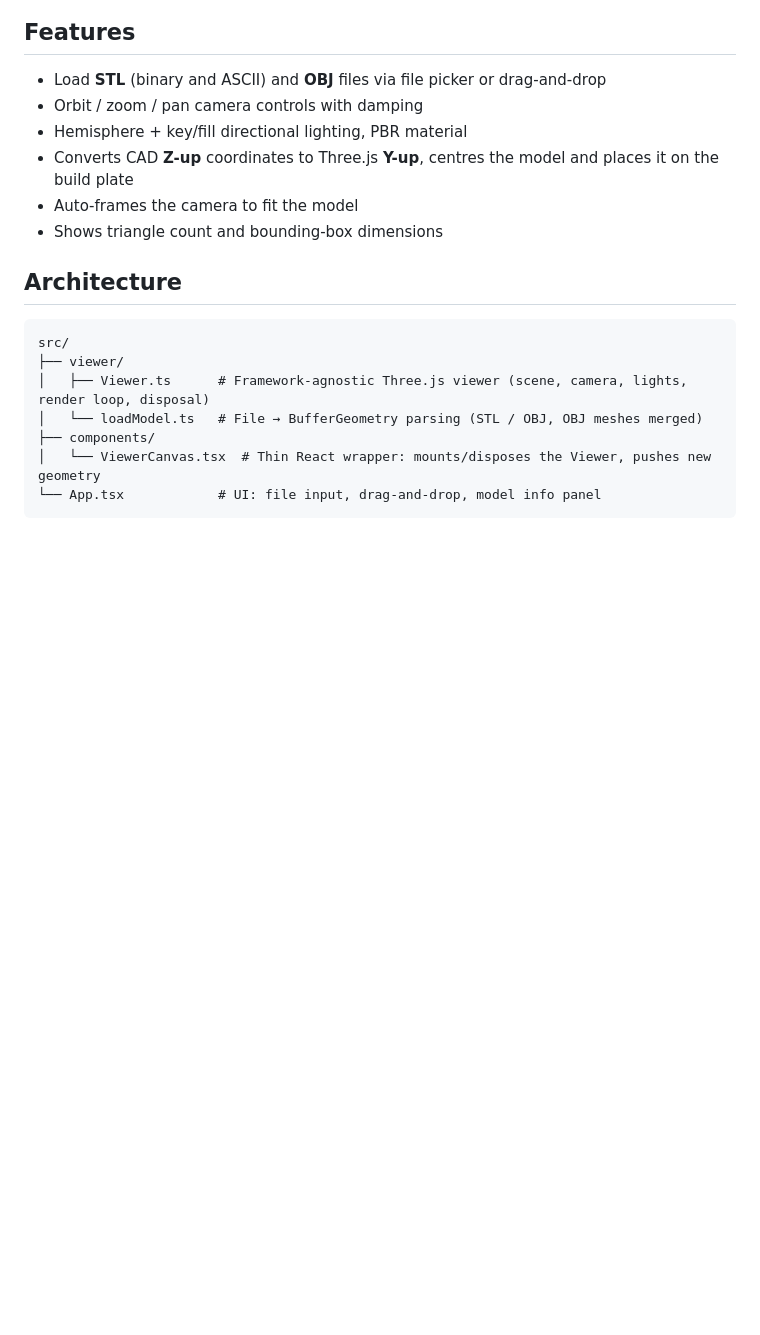
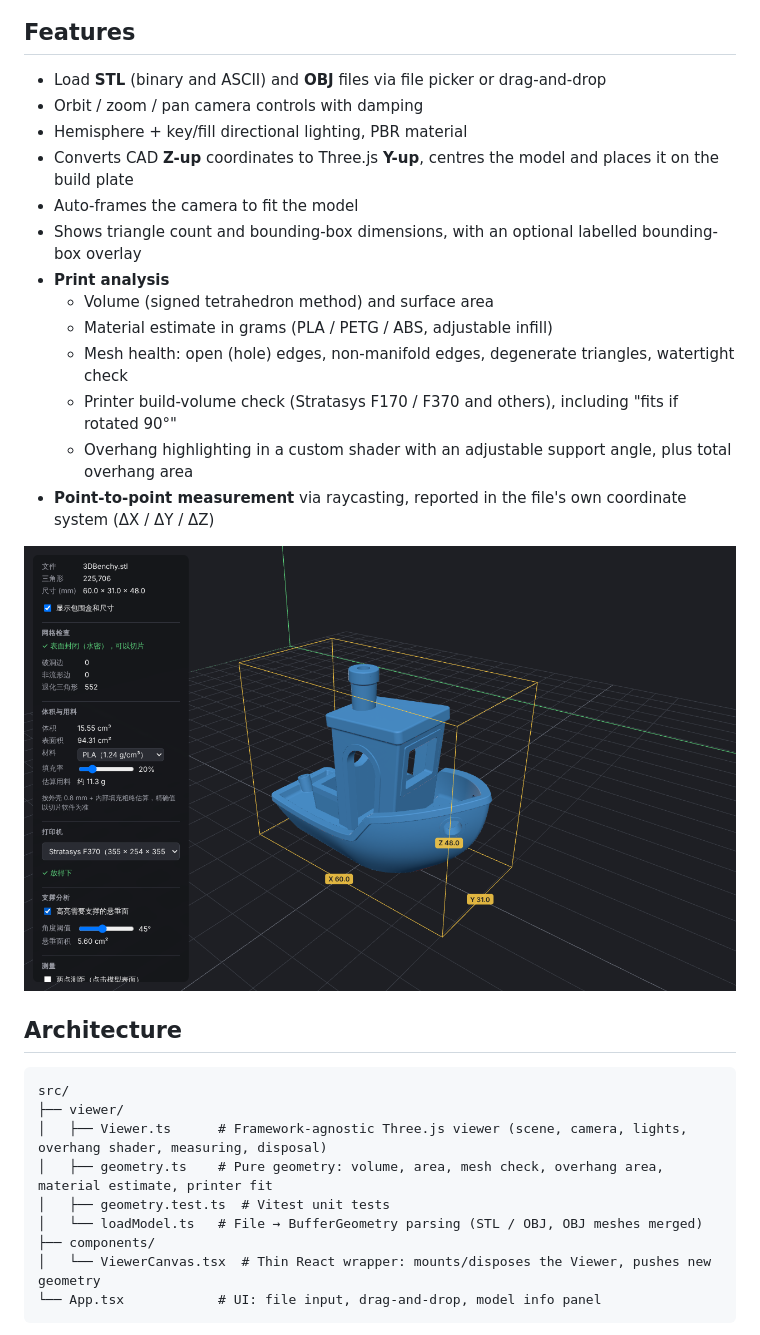
Before and after one commit to AliceWWei/StlViewer, a Markdown page: README.md, the part around one of its changes. Rendered like a GitHub page; pictures changed too: docs/analysis.png (added); blank space fills up the shorter version.

````diff
--- a/README.md
+++ b/README.md
@@ -13,14 +13,25 @@ A browser-based 3D model viewer for 3D-printing files, built with **React + Type
 - Hemisphere + key/fill directional lighting, PBR material
 - Converts CAD **Z-up** coordinates to Three.js **Y-up**, centres the model and places it on the build plate
 - Auto-frames the camera to fit the model
-- Shows triangle count and bounding-box dimensions
+- Shows triangle count and bounding-box dimensions, with an optional labelled bounding-box overlay
+- **Print analysis**
+  - Volume (signed tetrahedron method) and surface area
+  - Material estimate in grams (PLA / PETG / ABS, adjustable infill)
+  - Mesh health: open (hole) edges, non-manifold edges, degenerate triangles, watertight check
+  - Printer build-volume check (Stratasys F170 / F370 and others), including "fits if rotated 90°"
+  - Overhang highlighting in a custom shader with an adjustable support angle, plus total overhang area
+- **Point-to-point measurement** via raycasting, reported in the file's own coordinate system (ΔX / ΔY / ΔZ)
+
+![analysis](docs/analysis.png)
 
 ## Architecture
 
 ```
 src/
 ├── viewer/
-│   ├── Viewer.ts      # Framework-agnostic Three.js viewer (scene, camera, lights, render loop, disposal)
+│   ├── Viewer.ts      # Framework-agnostic Three.js viewer (scene, camera, lights, overhang shader, measuring, disposal)
+│   ├── geometry.ts    # Pure geometry: volume, area, mesh check, overhang area, material estimate, printer fit
+│   ├── geometry.test.ts  # Vitest unit tests
 │   └── loadModel.ts   # File → BufferGeometry parsing (STL / OBJ, OBJ meshes merged)
 ├── components/
 │   └── ViewerCanvas.tsx  # Thin React wrapper: mounts/disposes the Viewer, pushes new geometry
````
Also changed, not shown: other parts of README.md (+9 -5 lines), docs/overhang-measure.png (added), 10 other files.
